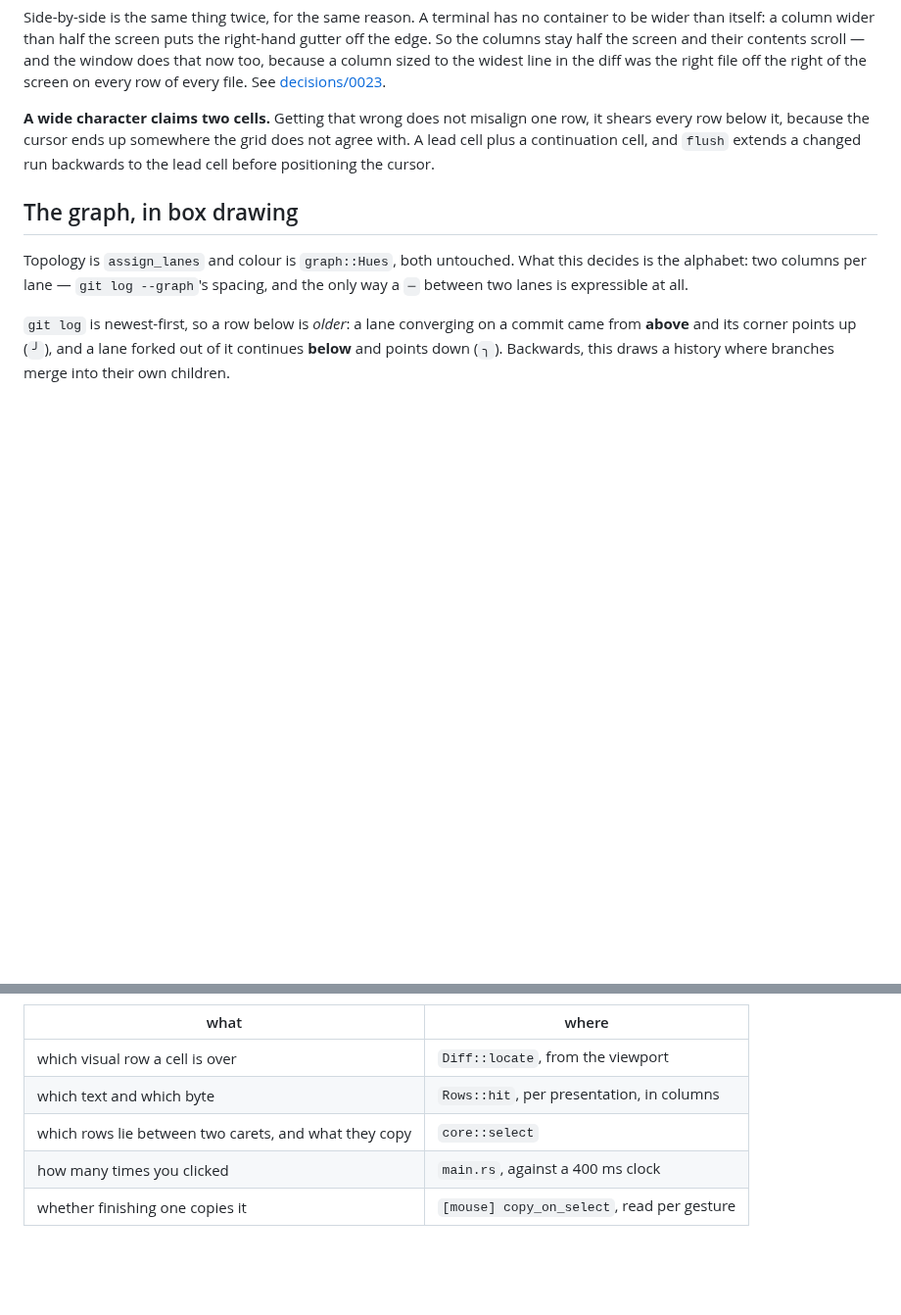
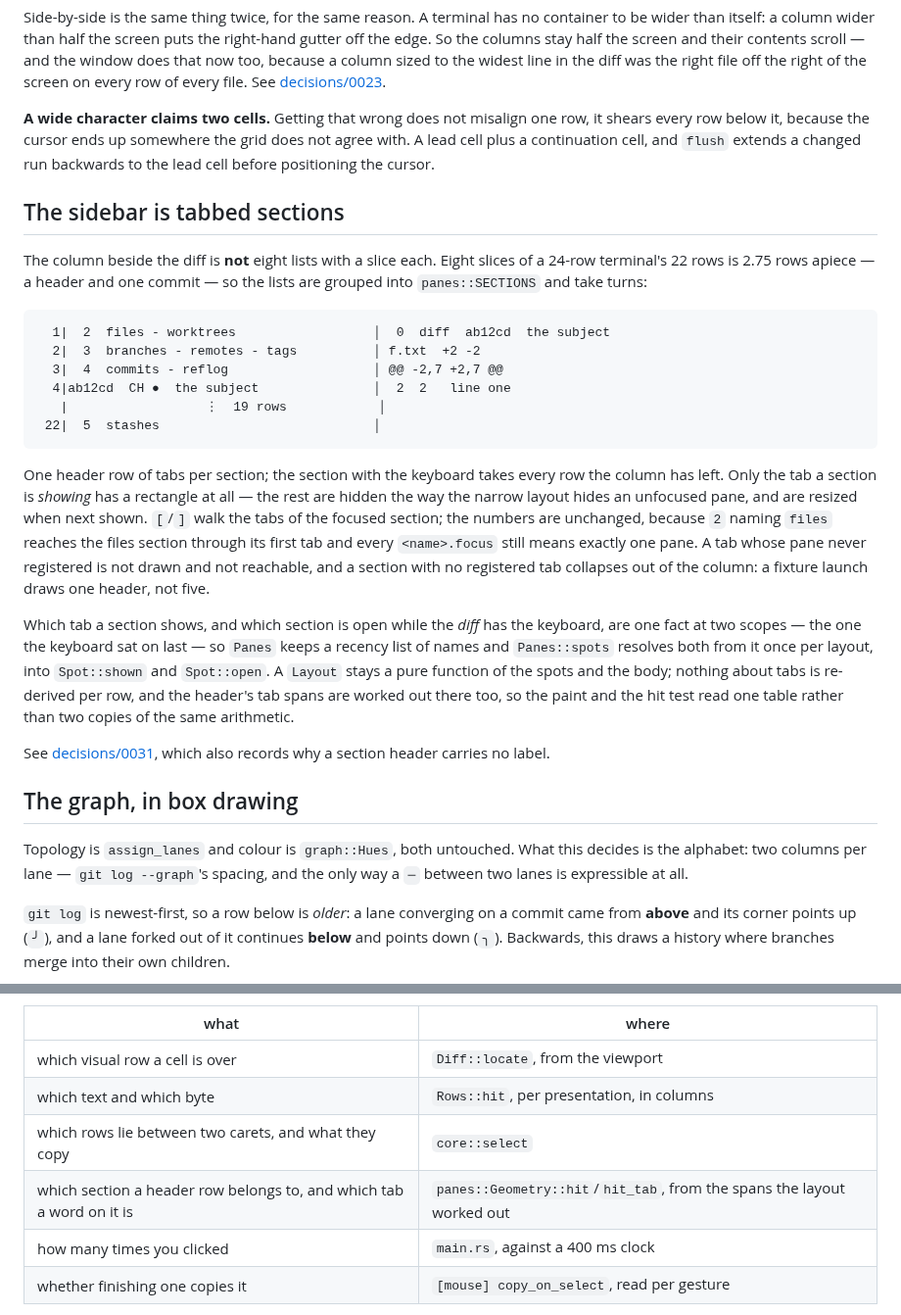
Before and after one commit to chrischriscris/gitten, a Markdown page: docs/terminal.md, 2 parts joined by grey strips. Shown at 98% size. Drawn GitHub-style; blank space fills up the shorter version.

````diff
--- a/docs/terminal.md
+++ b/docs/terminal.md
@@ -134,6 +134,42 @@ row, it shears every row below it, because the cursor ends up somewhere the grid
 does not agree with. A lead cell plus a continuation cell, and `flush` extends a
 changed run backwards to the lead cell before positioning the cursor.
 
+## The sidebar is tabbed sections
+
+The column beside the diff is **not** eight lists with a slice each. Eight
+slices of a 24-row terminal's 22 rows is 2.75 rows apiece — a header and one
+commit — so the lists are grouped into `panes::SECTIONS` and take turns:
+
+```text
+  1|  2  files - worktrees                  │  0  diff  ab12cd  the subject
+  2|  3  branches - remotes - tags          │ f.txt  +2 -2
+  3|  4  commits - reflog                   │ @@ -2,7 +2,7 @@
+  4|ab12cd  CH ●  the subject               │  2  2   line one
+   |                  ⋮  19 rows            │
+ 22|  5  stashes                            │
+```
+
+One header row of tabs per section; the section with the keyboard takes every
+row the column has left. Only the tab a section is *showing* has a rectangle at
+all — the rest are hidden the way the narrow layout hides an unfocused pane, and
+are resized when next shown. `[`/`]` walk the tabs of the focused section; the
+numbers are unchanged, because `2` naming `files` reaches the files section
+through its first tab and every `<name>.focus` still means exactly one pane. A
+tab whose pane never registered is not drawn and not reachable, and a section
+with no registered tab collapses out of the column: a fixture launch draws one
+header, not five.
+
+Which tab a section shows, and which section is open while the *diff* has the
+keyboard, are one fact at two scopes — the one the keyboard sat on last — so
+`Panes` keeps a recency list of names and `Panes::spots` resolves both from it
+once per layout, into `Spot::shown` and `Spot::open`. A `Layout` stays a pure
+function of the spots and the body; nothing about tabs is re-derived per row,
+and the header's tab spans are worked out there too, so the paint and the hit
+test read one table rather than two copies of the same arithmetic.
+
+See [decisions/0031](decisions/0031-the-sidebar-is-tabbed-sections.md), which
+also records why a section header carries no label.
+
 ## The graph, in box drawing
 
 Topology is `assign_lanes` and colour is `graph::Hues`, both untouched. What this
@@ -256,6 +292,7 @@ because only a presentation knows where its own text starts:
 | which visual row a cell is over | `Diff::locate`, from the viewport |
 | which text and which byte | `Rows::hit`, per presentation, in columns |
 | which rows lie between two carets, and what they copy | `core::select` |
+| which section a header row belongs to, and which tab a word on it is | `panes::Geometry::hit`/`hit_tab`, from the spans the layout worked out |
 | how many times you clicked | `main.rs`, against a 400 ms clock |
 | whether finishing one copies it | `[mouse] copy_on_select`, read per gesture |
 
````
Also changed, not shown: docs/decisions/0031-the-sidebar-is-tabbed-sections.md (added, +109 -0 lines), docs/decisions/README.md (+1 -0 lines).
